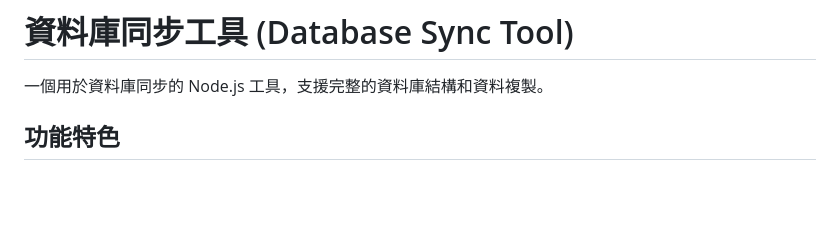
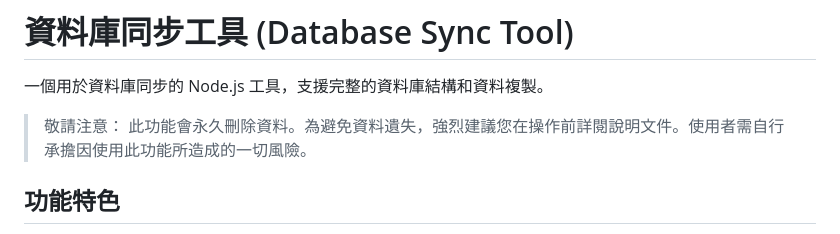
Before and after one commit to leoshiang/freedbsync, a Markdown page: README.md, the part around the change. Drawn GitHub-style; blank space fills up the shorter version.

Commit message:
新增重要警告至 README.md，提醒使用者功能可能永久刪除資料。

```diff
--- a/README.md
+++ b/README.md
@@ -1,6 +1,7 @@
 # 資料庫同步工具 (Database Sync Tool)
 
 一個用於資料庫同步的 Node.js 工具，支援完整的資料庫結構和資料複製。
+> 敬請注意： 此功能會永久刪除資料。為避免資料遺失，強烈建議您在操作前詳閱說明文件。使用者需自行承擔因使用此功能所造成的一切風險。
 
 ## 功能特色
 
```
